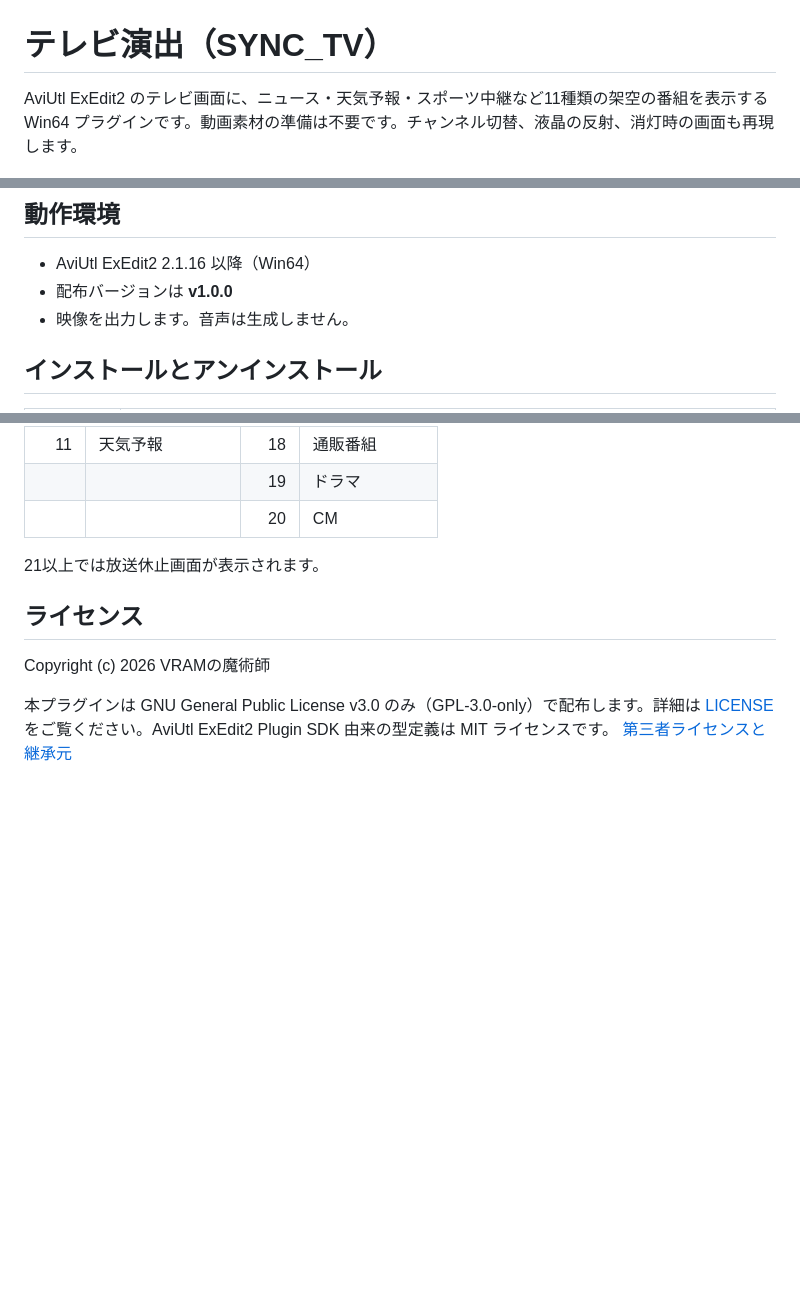
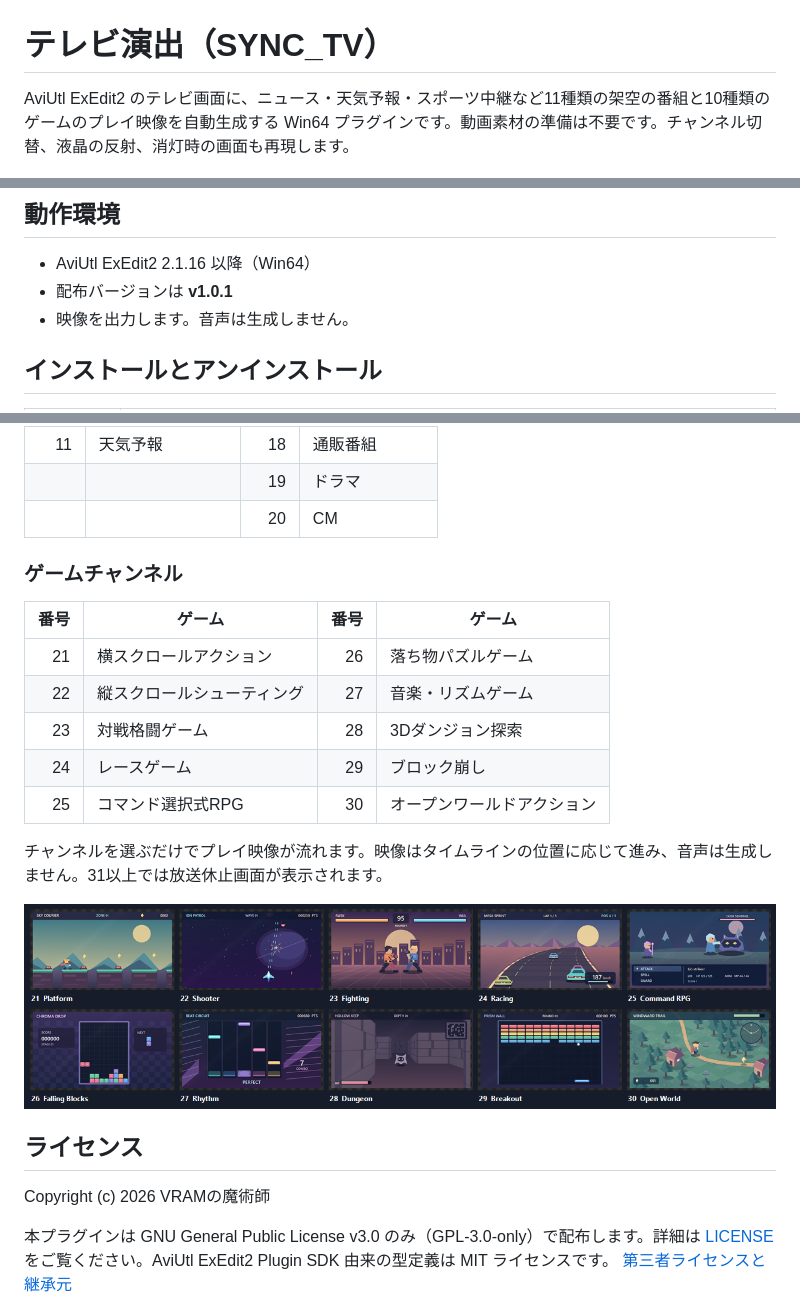
Before and after one commit to vramwiz/SYNC_TV, a Markdown page: README.md, 3 parts joined by grey strips. GitHub-like rendering; pictures changed too: Sample/TV_Games.png (added); blank space fills up the shorter version.

Commit message:
ゲームチャンネル10種を追加し v1.0.1 をリリース

```diff
--- a/README.md
+++ b/README.md
@@ -1,13 +1,13 @@
 # テレビ演出（SYNC_TV）
 
-AviUtl ExEdit2 のテレビ画面に、ニュース・天気予報・スポーツ中継など11種類の架空の番組を表示する Win64 プラグインです。動画素材の準備は不要です。チャンネル切替、液晶の反射、消灯時の画面も再現します。
+AviUtl ExEdit2 のテレビ画面に、ニュース・天気予報・スポーツ中継など11種類の架空の番組と10種類のゲームのプレイ映像を自動生成する Win64 プラグインです。動画素材の準備は不要です。チャンネル切替、液晶の反射、消灯時の画面も再現します。
 
 ![ニュース、天気予報、野球・サッカー中継など、テレビ演出で生成した番組の例](Sample/TV_Programs.png)
 
 ## 動作環境
 
 - AviUtl ExEdit2 2.1.16 以降（Win64）
-- 配布バージョンは **v1.0.0**
+- 配布バージョンは **v1.0.1**
 - 映像を出力します。音声は生成しません。
 
 ## インストールとアンインストール
@@ -43,7 +43,19 @@ AviUtl ExEdit2 のテレビ画面に、ニュース・天気予報・スポー
 |  |  | 19 | ドラマ |
 |  |  | 20 | CM |
 
-21以上では放送休止画面が表示されます。
+### ゲームチャンネル
+
+| 番号 | ゲーム | 番号 | ゲーム |
+| ---: | --- | ---: | --- |
+| 21 | 横スクロールアクション | 26 | 落ち物パズルゲーム |
+| 22 | 縦スクロールシューティング | 27 | 音楽・リズムゲーム |
+| 23 | 対戦格闘ゲーム | 28 | 3Dダンジョン探索 |
+| 24 | レースゲーム | 29 | ブロック崩し |
+| 25 | コマンド選択式RPG | 30 | オープンワールドアクション |
+
+チャンネルを選ぶだけでプレイ映像が流れます。映像はタイムラインの位置に応じて進み、音声は生成しません。31以上では放送休止画面が表示されます。
+
+![横スクロールアクション、レース、3Dダンジョン探索など、ゲームチャンネル10種類の例](Sample/TV_Games.png)
 
 ## ライセンス
 
```
Also changed, not shown: Setup/README.md (+1 -1 lines), docs/SPECIFICATION.md (+31 -2 lines), 14 other files.
